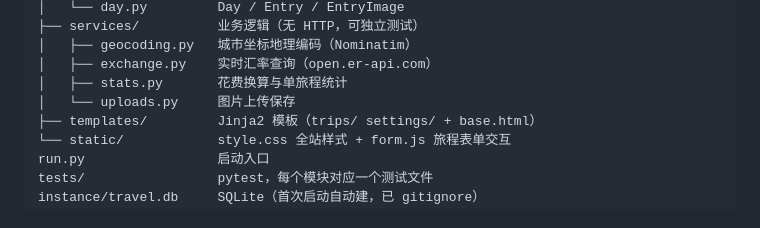
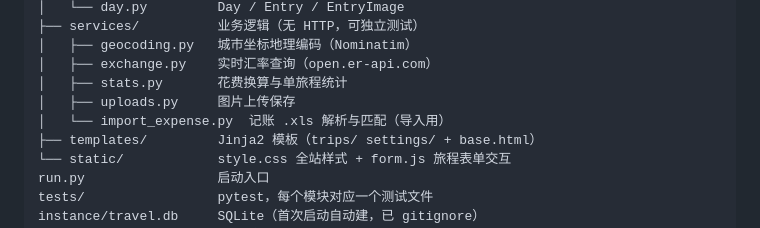
Before and after one commit to neilgris/travel, a Markdown page: CLAUDE.md, the part around the change. Rendered like a GitHub page.

Commit message:
docs: 目录结构补充 import_expense.py
Co-Authored-By: Claude Opus 4.8 <noreply@anthropic.com>

```diff
--- a/CLAUDE.md
+++ b/CLAUDE.md
@@ -57,7 +57,8 @@ app/
 │   ├── geocoding.py   城市坐标地理编码（Nominatim）
 │   ├── exchange.py    实时汇率查询（open.er-api.com）
 │   ├── stats.py       花费换算与单旅程统计
-│   └── uploads.py     图片上传保存
+│   ├── uploads.py     图片上传保存
+│   └── import_expense.py  记账 .xls 解析与匹配（导入用）
 ├── templates/         Jinja2 模板（trips/ settings/ + base.html）
 └── static/            style.css 全站样式 + form.js 旅程表单交互
 run.py                 启动入口
```
